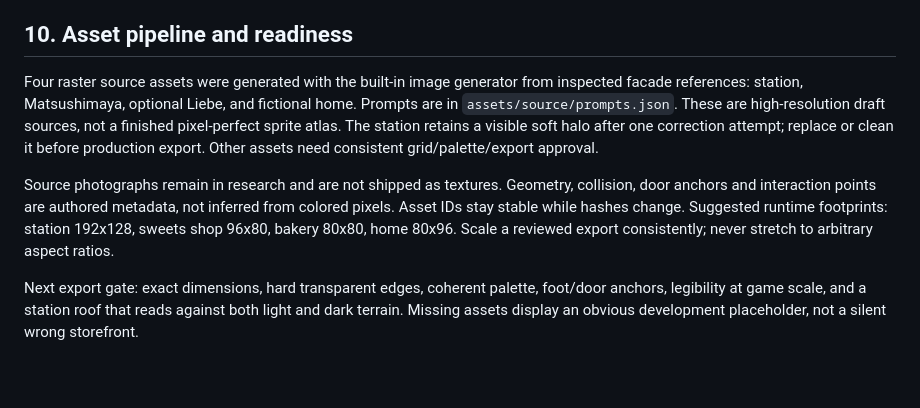
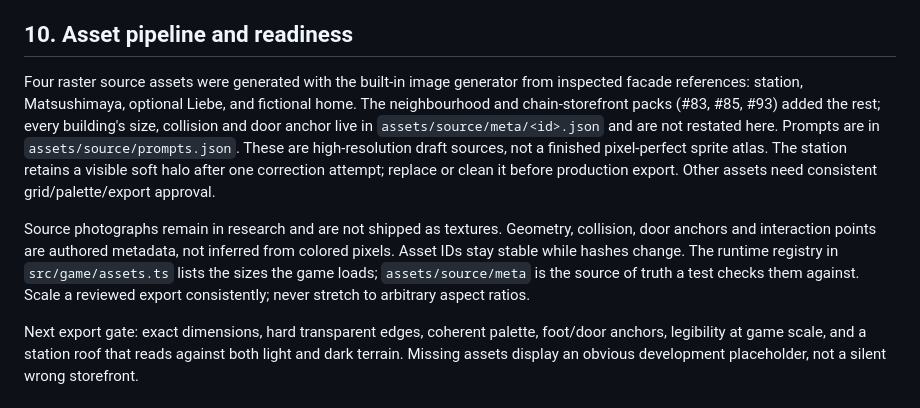
Before and after one commit to snowykr/jearny, a Markdown page: docs/ARCHITECTURE.md, the part around the change. Rendered like a GitHub page; blank space fills up the shorter version.

```diff
--- a/docs/ARCHITECTURE.md
+++ b/docs/ARCHITECTURE.md
@@ -111,9 +111,9 @@ Claiming a coupon checks credential policy and capacity, increments issued count
 
 ## 10. Asset pipeline and readiness
 
-Four raster source assets were generated with the built-in image generator from inspected facade references: station, Matsushimaya, optional Liebe, and fictional home. Prompts are in `assets/source/prompts.json`. These are high-resolution draft sources, not a finished pixel-perfect sprite atlas. The station retains a visible soft halo after one correction attempt; replace or clean it before production export. Other assets need consistent grid/palette/export approval.
+Four raster source assets were generated with the built-in image generator from inspected facade references: station, Matsushimaya, optional Liebe, and fictional home. The neighbourhood and chain-storefront packs (#83, #85, #93) added the rest; every building's size, collision and door anchor live in `assets/source/meta/<id>.json` and are not restated here. Prompts are in `assets/source/prompts.json`. These are high-resolution draft sources, not a finished pixel-perfect sprite atlas. The station retains a visible soft halo after one correction attempt; replace or clean it before production export. Other assets need consistent grid/palette/export approval.
 
-Source photographs remain in research and are not shipped as textures. Geometry, collision, door anchors and interaction points are authored metadata, not inferred from colored pixels. Asset IDs stay stable while hashes change. Suggested runtime footprints: station 192x128, sweets shop 96x80, bakery 80x80, home 80x96. Scale a reviewed export consistently; never stretch to arbitrary aspect ratios.
+Source photographs remain in research and are not shipped as textures. Geometry, collision, door anchors and interaction points are authored metadata, not inferred from colored pixels. Asset IDs stay stable while hashes change. The runtime registry in `src/game/assets.ts` lists the sizes the game loads; `assets/source/meta` is the source of truth a test checks them against. Scale a reviewed export consistently; never stretch to arbitrary aspect ratios.
 
 Next export gate: exact dimensions, hard transparent edges, coherent palette, foot/door anchors, legibility at game scale, and a station roof that reads against both light and dark terrain. Missing assets display an obvious development placeholder, not a silent wrong storefront.
 
```
Also changed, not shown: docs/ART.md (+4 -3 lines).
